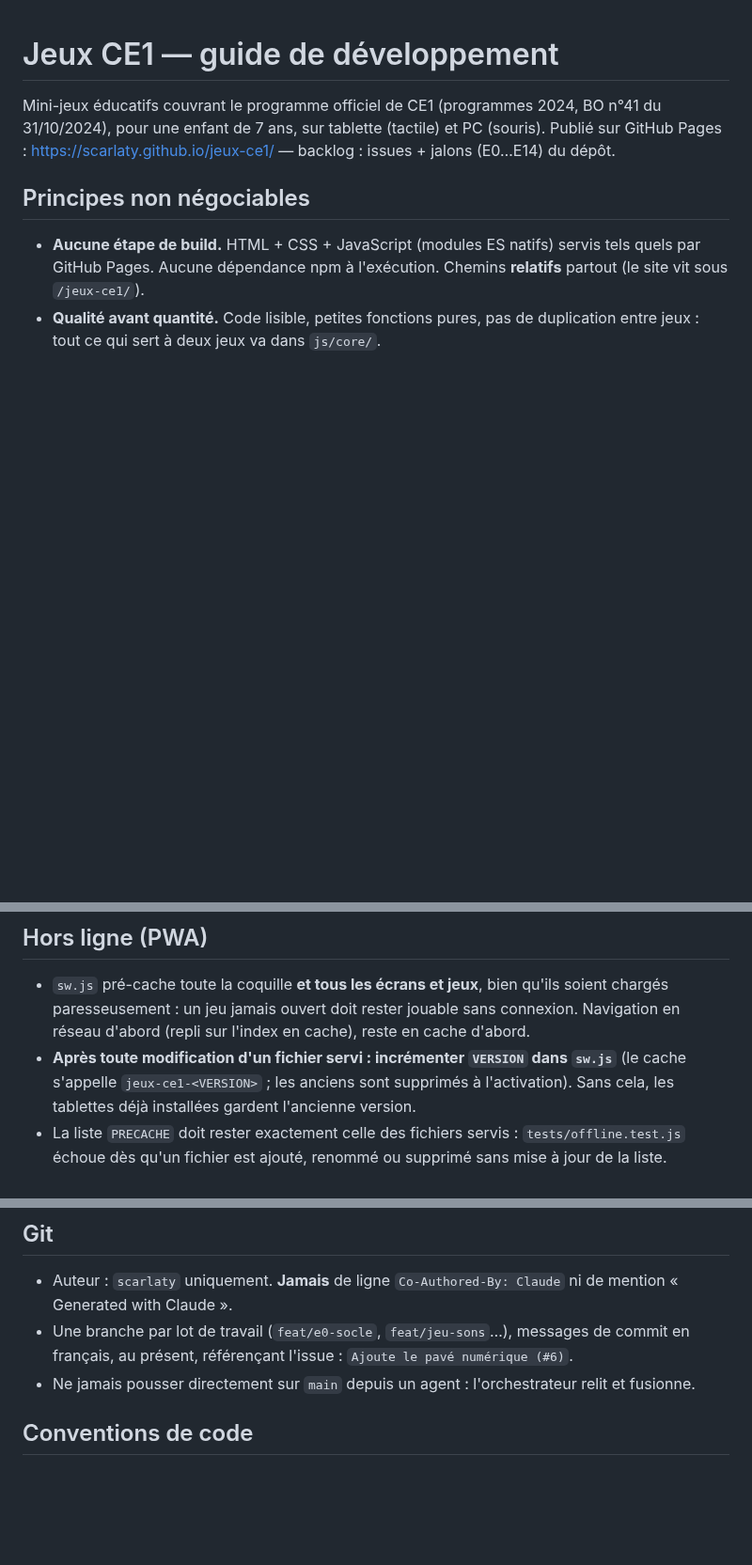
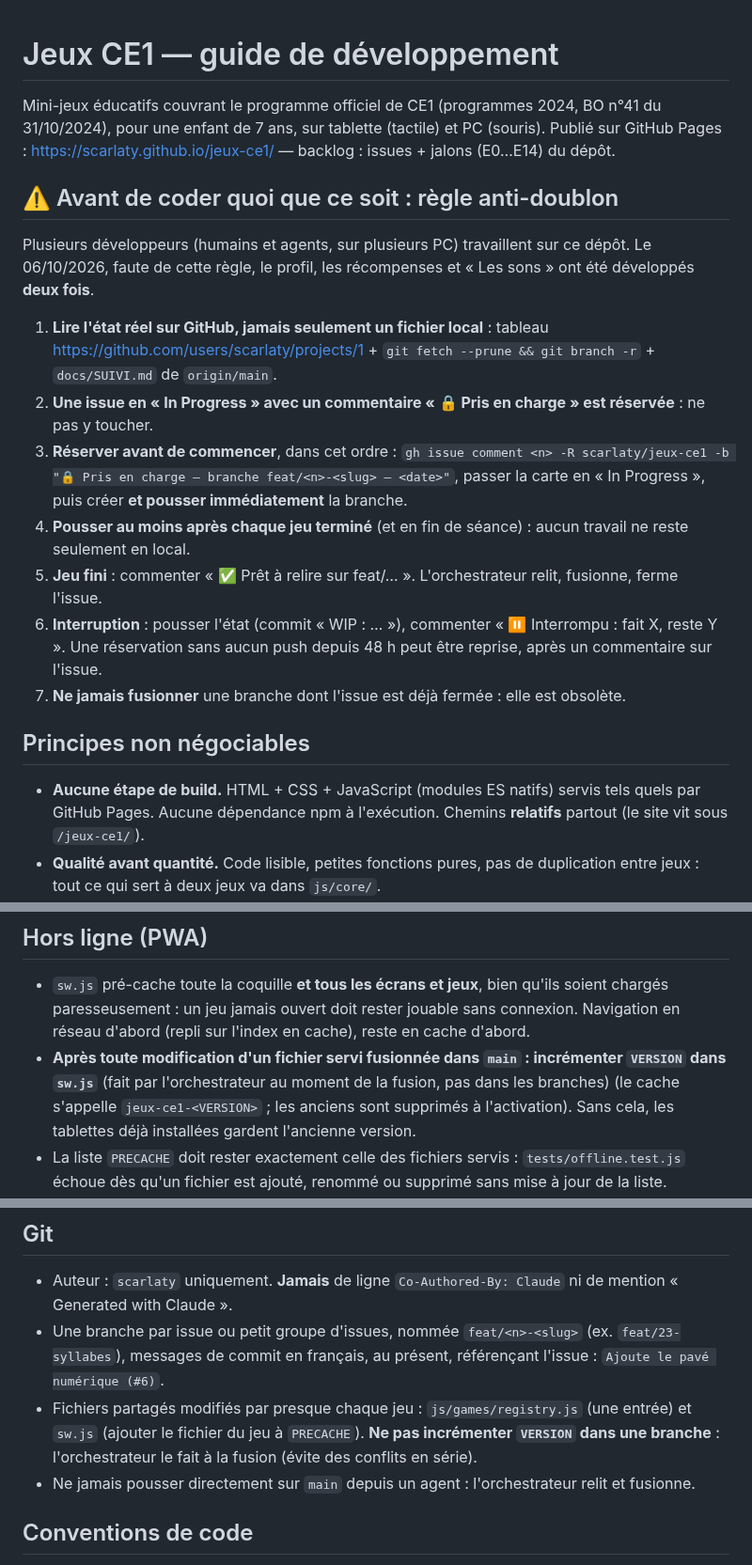
Before and after one commit to scarlaty/jeux-ce1, a Markdown page: CLAUDE.md, 3 parts joined by grey strips. Shown at 94% size. GitHub-like rendering; blank space fills up the shorter version.

Commit message:
Ajoute la règle anti-doublon et met à jour le point d'étape (qui fait quoi)

```diff
--- a/CLAUDE.md
+++ b/CLAUDE.md
@@ -3,6 +3,23 @@
 Mini-jeux éducatifs couvrant le programme officiel de CE1 (programmes 2024, BO n°41 du 31/10/2024),
 pour une enfant de 7 ans, sur tablette (tactile) et PC (souris).
 Publié sur GitHub Pages : https://scarlaty.github.io/jeux-ce1/ — backlog : issues + jalons (E0…E14) du dépôt.
+
+## ⚠️ Avant de coder quoi que ce soit : règle anti-doublon
+
+Plusieurs développeurs (humains et agents, sur plusieurs PC) travaillent sur ce dépôt. Le 06/10/2026, faute
+de cette règle, le profil, les récompenses et « Les sons » ont été développés **deux fois**.
+
+1. **Lire l'état réel sur GitHub, jamais seulement un fichier local** : tableau
+   https://github.com/users/scarlaty/projects/1 + `git fetch --prune && git branch -r` + `docs/SUIVI.md` de `origin/main`.
+2. **Une issue en « In Progress » avec un commentaire « 🔒 Pris en charge » est réservée** : ne pas y toucher.
+3. **Réserver avant de commencer**, dans cet ordre :
+   `gh issue comment <n> -R scarlaty/jeux-ce1 -b "🔒 Pris en charge — branche feat/<n>-<slug> — <date>"`,
+   passer la carte en « In Progress », puis créer **et pousser immédiatement** la branche.
+4. **Pousser au moins après chaque jeu terminé** (et en fin de séance) : aucun travail ne reste seulement en local.
+5. **Jeu fini** : commenter « ✅ Prêt à relire sur feat/… ». L'orchestrateur relit, fusionne, ferme l'issue.
+6. **Interruption** : pousser l'état (commit « WIP : … »), commenter « ⏸️ Interrompu : fait X, reste Y ».
+   Une réservation sans aucun push depuis 48 h peut être reprise, après un commentaire sur l'issue.
+7. **Ne jamais fusionner** une branche dont l'issue est déjà fermée : elle est obsolète.
 
 ## Principes non négociables
 
@@ -253,7 +270,8 @@ une seule bonne réponse, réponse présente parmi les choix, pas de choix en do
 - `sw.js` pré-cache toute la coquille **et tous les écrans et jeux**, bien qu'ils soient chargés
   paresseusement : un jeu jamais ouvert doit rester jouable sans connexion. Navigation en
   réseau d'abord (repli sur l'index en cache), reste en cache d'abord.
-- **Après toute modification d'un fichier servi : incrémenter `VERSION` dans `sw.js`** (le cache
+- **Après toute modification d'un fichier servi fusionnée dans `main` : incrémenter `VERSION` dans `sw.js`**
+  (fait par l'orchestrateur au moment de la fusion, pas dans les branches) (le cache
   s'appelle `jeux-ce1-<VERSION>` ; les anciens sont supprimés à l'activation). Sans cela, les
   tablettes déjà installées gardent l'ancienne version.
 - La liste `PRECACHE` doit rester exactement celle des fichiers servis : `tests/offline.test.js`
@@ -294,8 +312,11 @@ une seule bonne réponse, réponse présente parmi les choix, pas de choix en do
 ## Git
 
 - Auteur : `scarlaty` uniquement. **Jamais** de ligne `Co-Authored-By: Claude` ni de mention « Generated with Claude ».
-- Une branche par lot de travail (`feat/e0-socle`, `feat/jeu-sons`…), messages de commit en français,
-  au présent, référençant l'issue : `Ajoute le pavé numérique (#6)`.
+- Une branche par issue ou petit groupe d'issues, nommée `feat/<n>-<slug>` (ex. `feat/23-syllabes`),
+  messages de commit en français, au présent, référençant l'issue : `Ajoute le pavé numérique (#6)`.
+- Fichiers partagés modifiés par presque chaque jeu : `js/games/registry.js` (une entrée) et `sw.js`
+  (ajouter le fichier du jeu à `PRECACHE`). **Ne pas incrémenter `VERSION` dans une branche** :
+  l'orchestrateur le fait à la fusion (évite des conflits en série).
 - Ne jamais pousser directement sur `main` depuis un agent : l'orchestrateur relit et fusionne.
 
 ## Conventions de code
```
Also changed, not shown: docs/SUIVI.md (+46 -31 lines).
